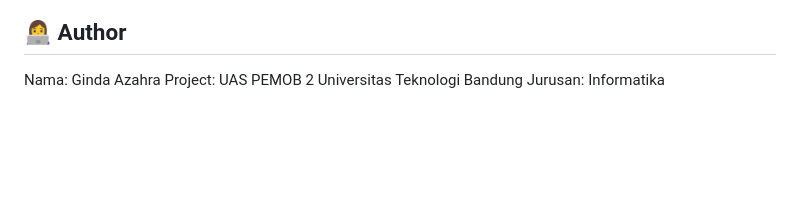
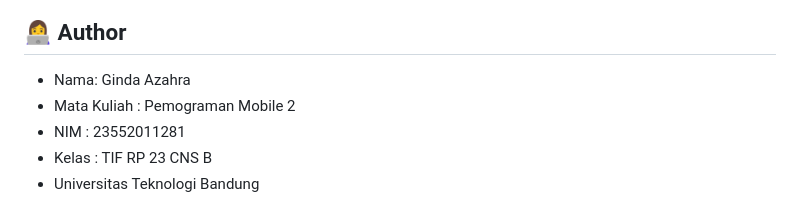
Before and after one commit to GindaAzahra/UAS_PENMOB2, a Markdown page: README.md, the part around one of its changes. GitHub-like rendering; blank space fills up the shorter version.

```diff
--- a/README.md
+++ b/README.md
@@ -154,7 +153,8 @@ https://drive.google.com/drive/folders/1Nnk2rrT1y_XK-FzxrcYBnN8UGFDy6Mg-
 ![UAS Mobile 2](image/S22.png)
 
 ## 👩‍💻 Author
-Nama: Ginda Azahra
-Project: UAS PEMOB 2
-Universitas Teknologi Bandung
-Jurusan: Informatika
+* Nama: Ginda Azahra
+* Mata Kuliah : Pemograman Mobile 2
+* NIM : 23552011281
+* Kelas : TIF RP 23 CNS B
+* Universitas Teknologi Bandung
```
Also changed, not shown: other parts of README.md (+6 -7 lines).
